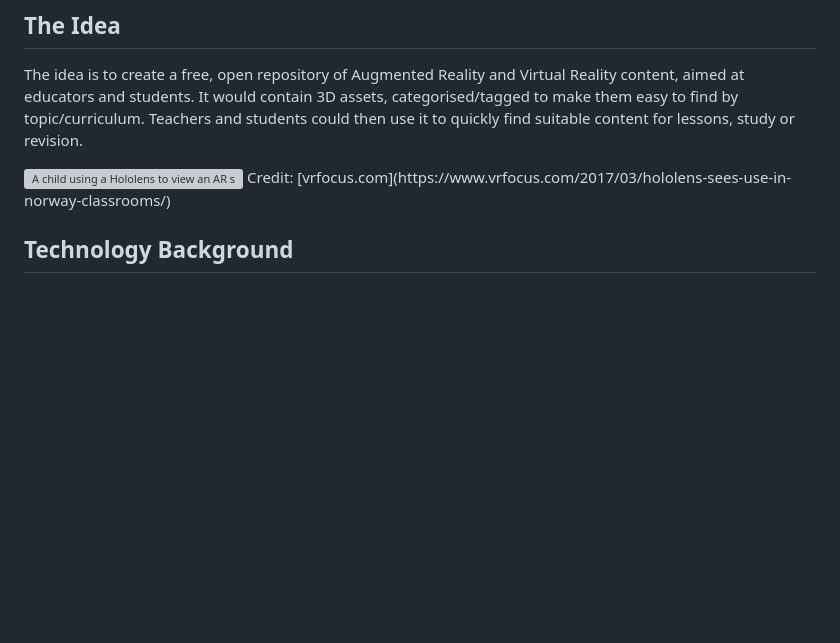
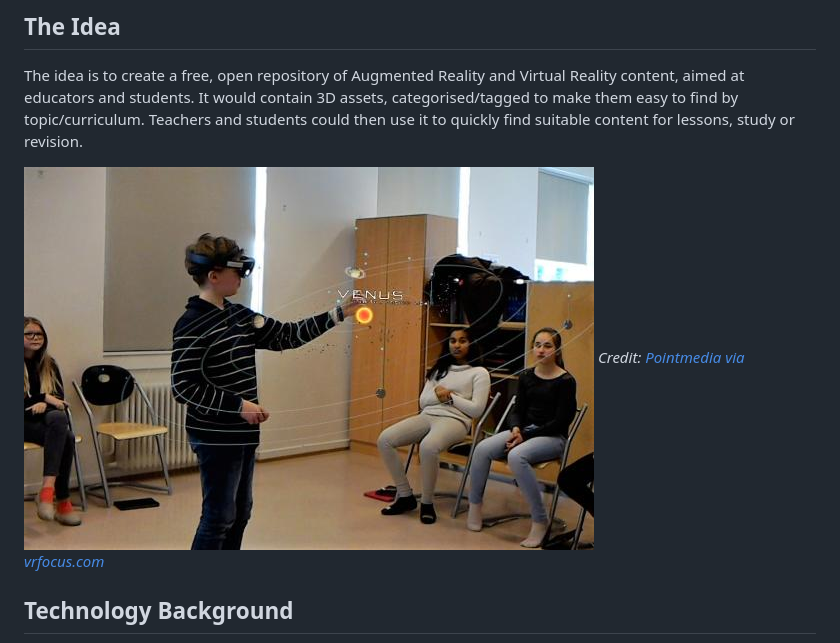
Before and after one commit to poshaughnessy/teleportal, a Markdown page: README.md, the part around the change. Rendered like a GitHub page; pictures changed too: docs/intro-image-vrscout.jpg (added); blank space fills up the shorter version; grey boxes are pictures that could not be loaded.

Commit message:
Add intro image

```diff
--- a/README.md
+++ b/README.md
@@ -6,8 +6,8 @@
 
 The idea is to create a free, open repository of Augmented Reality and Virtual Reality content, aimed at educators and students. It would contain 3D assets, categorised/tagged to make them easy to find by topic/curriculum. Teachers and students could then use it to quickly find suitable content for lessons, study or revision.
 
-<img src="docs/idea-intro.jpg" alt="A child using a Hololens to view an AR solar system in class"/>
-Credit: [vrfocus.com](https://www.vrfocus.com/2017/03/hololens-sees-use-in-norway-classrooms/)
+![A child using a Hololens to view an AR solar system in class](docs/intro-image-vrscout.jpg)
+*Credit: [Pointmedia via vrfocus.com](https://www.vrfocus.com/2017/03/hololens-sees-use-in-norway-classrooms/)*
 
 
 ## Technology Background
```
